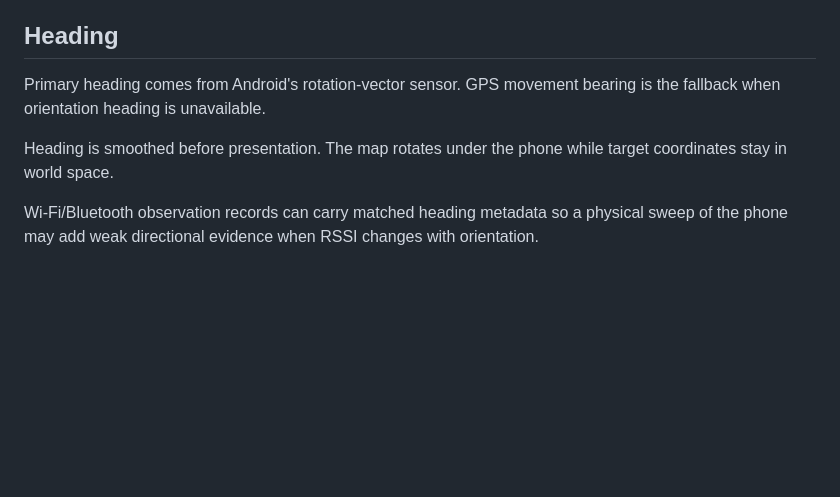
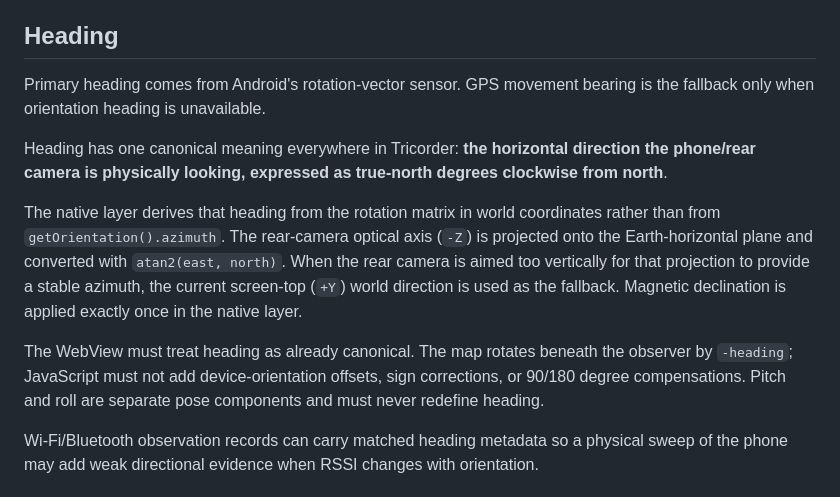
Before and after one commit to LuckyNate/Tricorder, a Markdown page: docs/ARCHITECTURE.md, the part around the change. Drawn GitHub-style; blank space fills up the shorter version.

Commit message:
Document canonical heading convention

```diff
--- a/docs/ARCHITECTURE.md
+++ b/docs/ARCHITECTURE.md
@@ -108,9 +108,13 @@ Wi-Fi Direct peers, media routes, mDNS services and SSDP advertisements feed a s
 
 ## Heading
 
-Primary heading comes from Android's rotation-vector sensor. GPS movement bearing is the fallback when orientation heading is unavailable.
+Primary heading comes from Android's rotation-vector sensor. GPS movement bearing is the fallback only when orientation heading is unavailable.
 
-Heading is smoothed before presentation. The map rotates under the phone while target coordinates stay in world space.
+Heading has one canonical meaning everywhere in Tricorder: **the horizontal direction the phone/rear camera is physically looking, expressed as true-north degrees clockwise from north**.
+
+The native layer derives that heading from the rotation matrix in world coordinates rather than from `getOrientation().azimuth`. The rear-camera optical axis (`-Z`) is projected onto the Earth-horizontal plane and converted with `atan2(east, north)`. When the rear camera is aimed too vertically for that projection to provide a stable azimuth, the current screen-top (`+Y`) world direction is used as the fallback. Magnetic declination is applied exactly once in the native layer.
+
+The WebView must treat heading as already canonical. The map rotates beneath the observer by `-heading`; JavaScript must not add device-orientation offsets, sign corrections, or 90/180 degree compensations. Pitch and roll are separate pose components and must never redefine heading.
 
 Wi-Fi/Bluetooth observation records can carry matched heading metadata so a physical sweep of the phone may add weak directional evidence when RSSI changes with orientation.
 
```
